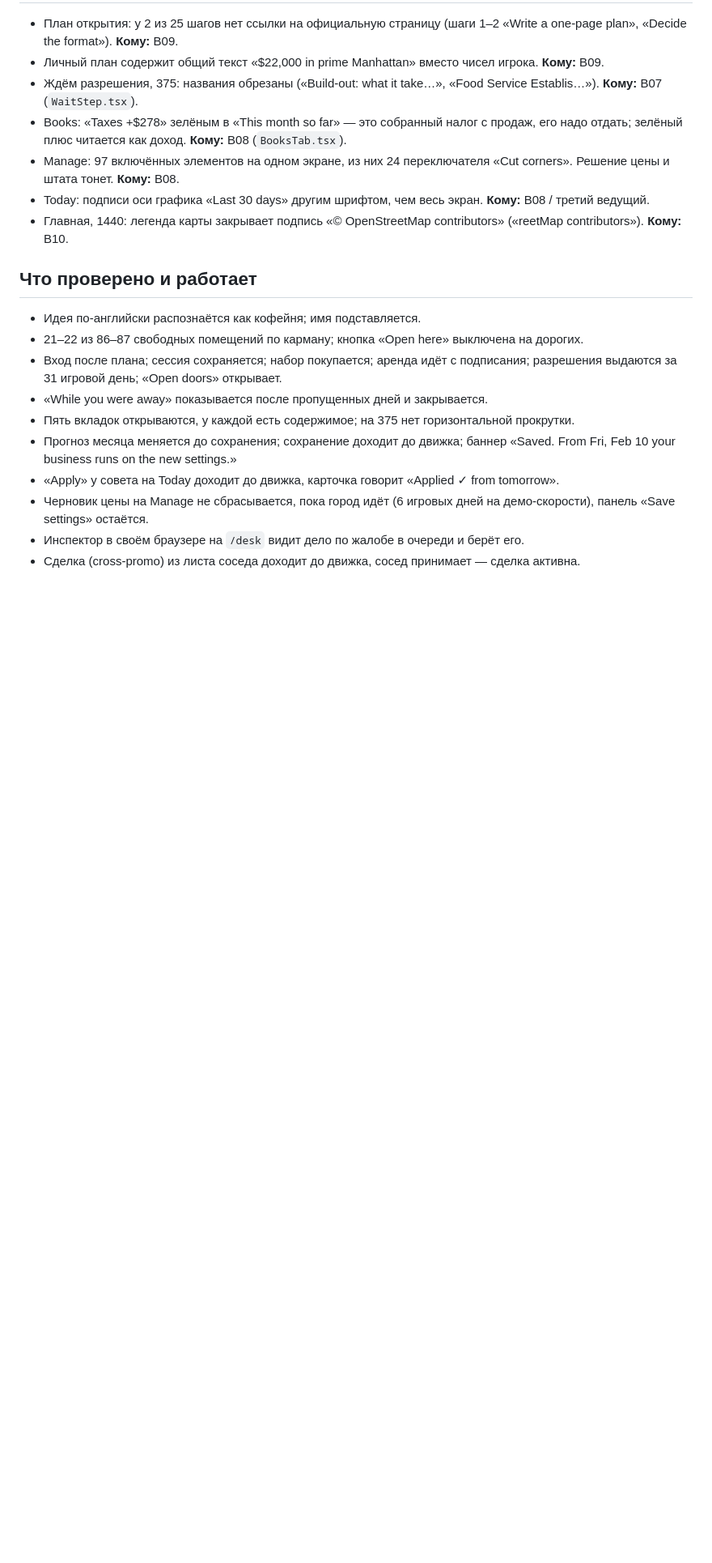
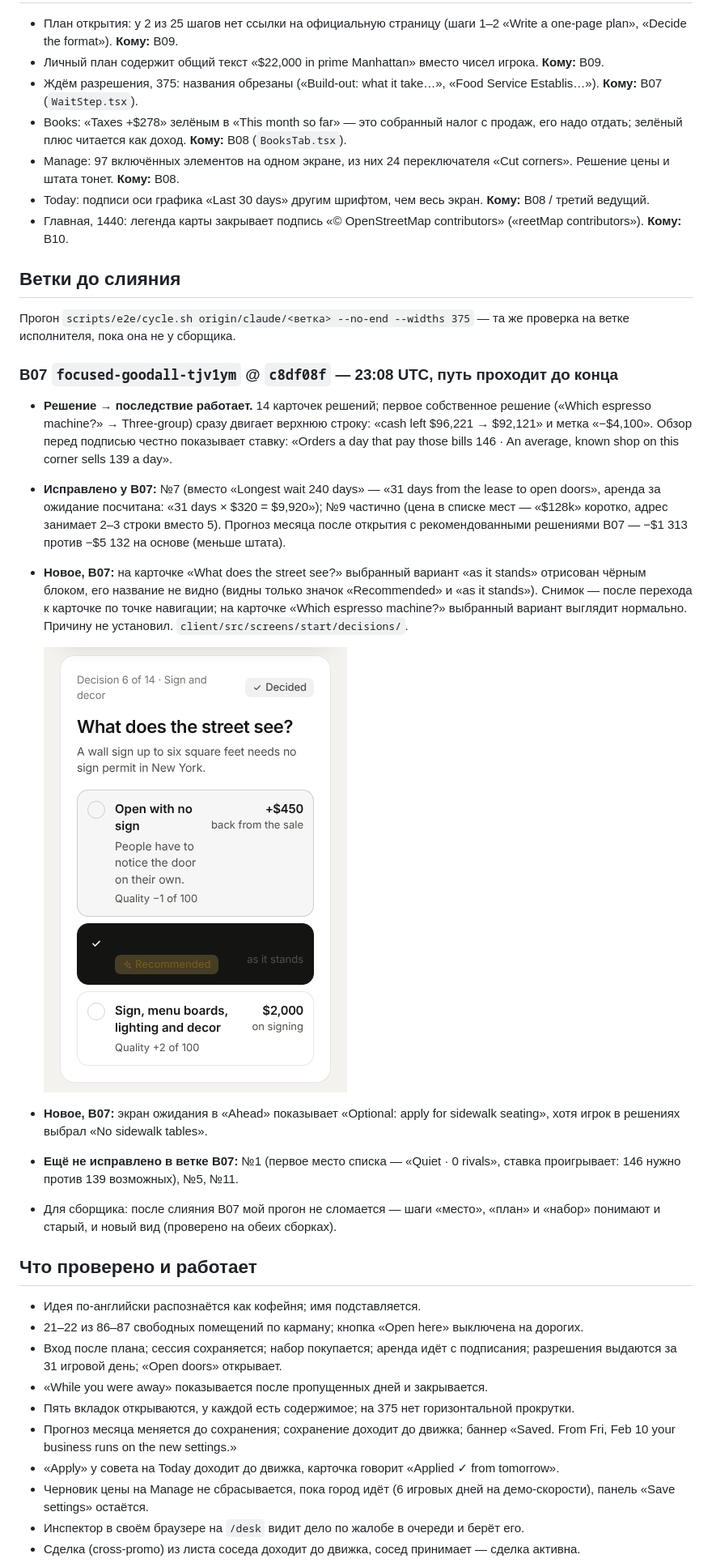
Before and after one commit to foxfordkz-cyber/OHHHeaven, a Markdown page: docs/qa/BUGS.md, the part around one of its changes. Shown at 81% size. Rendered like a GitHub page; pictures changed too: docs/qa/bugs/07-b07-option-black.png (added); blank space fills up the shorter version.

```diff
--- a/docs/qa/BUGS.md
+++ b/docs/qa/BUGS.md
@@ -121,6 +131,22 @@ Manage: +$0,50 к цене → прогноз меняется до сохран
 - Today: подписи оси графика «Last 30 days» другим шрифтом, чем весь экран. **Кому:** B08 / третий ведущий.
 - Главная, 1440: легенда карты закрывает подпись «© OpenStreetMap contributors» («reetMap contributors»). **Кому:** B10.
 
+## Ветки до слияния
+
+Прогон `scripts/e2e/cycle.sh origin/claude/<ветка> --no-end --widths 375` — та же проверка на ветке исполнителя, пока она не у сборщика.
+
+### B07 `focused-goodall-tjv1ym` @ `c8df08f` — 23:08 UTC, путь проходит до конца
+
+- **Решение → последствие работает.** 14 карточек решений; первое собственное решение («Which espresso machine?» → Three-group) сразу двигает верхнюю строку: «cash left $96,221 → $92,121» и метка «−$4,100». Обзор перед подписью честно показывает ставку: «Orders a day that pay those bills 146 · An average, known shop on this corner sells 139 a day».
+- **Исправлено у B07:** №7 (вместо «Longest wait 240 days» — «31 days from the lease to open doors», аренда за ожидание посчитана: «31 days × $320 = $9,920»); №9 частично (цена в списке мест — «$128k» коротко, адрес занимает 2–3 строки вместо 5). Прогноз месяца после открытия с рекомендованными решениями B07 — −$1 313 против −$5 132 на основе (меньше штата).
+- **Новое, B07:** на карточке «What does the street see?» выбранный вариант «as it stands» отрисован чёрным блоком, его название не видно (видны только значок «Recommended» и «as it stands»). Снимок — после перехода к карточке по точке навигации; на карточке «Which espresso machine?» выбранный вариант выглядит нормально. Причину не установил. `client/src/screens/start/decisions/`.
+
+  ![B07: чёрный выбранный вариант](bugs/07-b07-option-black.png)
+
+- **Новое, B07:** экран ожидания в «Ahead» показывает «Optional: apply for sidewalk seating», хотя игрок в решениях выбрал «No sidewalk tables».
+- **Ещё не исправлено в ветке B07:** №1 (первое место списка — «Quiet · 0 rivals», ставка проигрывает: 146 нужно против 139 возможных), №5, №11.
+- Для сборщика: после слияния B07 мой прогон не сломается — шаги «место», «план» и «набор» понимают и старый, и новый вид (проверено на обеих сборках).
+
 ## Что проверено и работает
 
 - Идея по-английски распознаётся как кофейня; имя подставляется.
```
Also changed, not shown: other parts of docs/qa/BUGS.md (+10 -0 lines), agents/r3-B06.md (+4 -1 lines), 2 other files.
